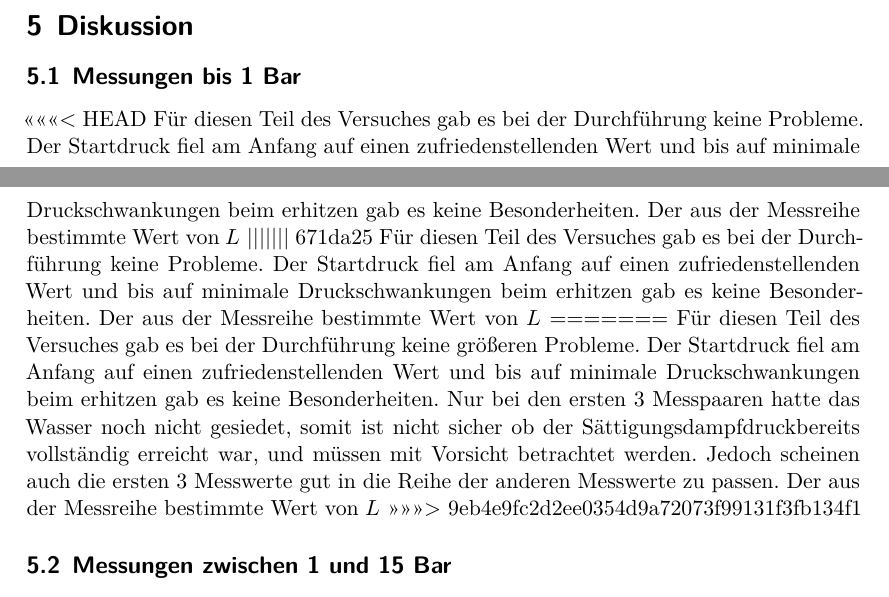
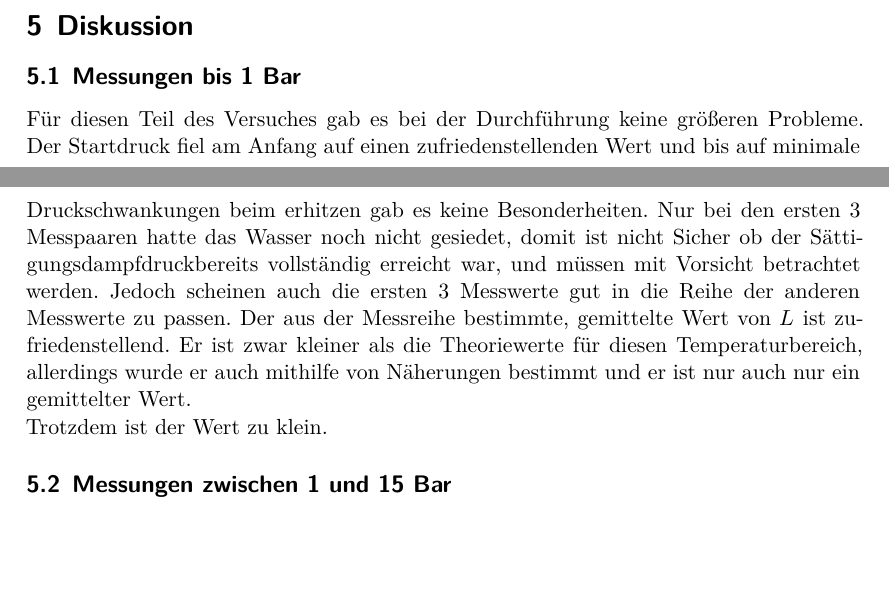
Before and after one commit to BenediktSan/AnfaengerPraktikum2020, a LaTeX document (4. V203/latex/Protokoll_V203.tex, which reads 4. V203/latex/diskussion.tex): two parts of pages 11 and 12 of 17, joined at a grey line, cut so that both start at the same text, the shorter picture padded with empty space. Compiled offline with XeLaTeX.

Commit message:
finally finished

```diff
--- a/4. V203/latex/diskussion.tex
+++ b/4. V203/latex/diskussion.tex
@@ -1,23 +1,13 @@
 \section{Diskussion}
 \subsection{Messungen bis 1 Bar}
 
-<<<<<<< HEAD
-Für diesen Teil des Versuches gab es bei der Durchführung keine Probleme. Der Startdruck fiel am Anfang auf einen
-zufriedenstellenden Wert und bis auf minimale Druckschwankungen beim erhitzen gab es keine Besonderheiten.
-Der aus der Messreihe bestimmte Wert von $L$
-||||||| 671da25
-Für diesen Teil des Versuches gab es bei der Durchführung keine Probleme. Der Startdruck fiel am Anfang auf einen
-zufriedenstellenden Wert und bis auf minimale Druckschwankungen beim erhitzen gab es keine Besonderheiten.
-Der aus der Messreihe bestimmte Wert von $L$
-=======
 Für diesen Teil des Versuches gab es bei der Durchführung keine größeren Probleme. Der Startdruck fiel am Anfang auf einen
 zufriedenstellenden Wert und bis auf minimale Druckschwankungen beim erhitzen gab es keine Besonderheiten. Nur bei den ersten
-3 Messpaaren hatte das Wasser noch nicht gesiedet, somit ist nicht sicher ob der Sättigungsdampfdruckbereits vollständig erreicht war,
+3 Messpaaren hatte das Wasser noch nicht gesiedet, domit ist nicht Sicher ob der Sättigungsdampfdruckbereits vollständig erreicht war,
 und müssen mit Vorsicht betrachtet werden. Jedoch scheinen auch die ersten 3 Messwerte gut in die Reihe der anderen Messwerte zu passen.
-Der aus der Messreihe bestimmte Wert von $L$
->>>>>>> 9eb4e9fc2d2ee0354d9a72073f99131f3fb134f1
-
-
+Der aus der Messreihe bestimmte, gemittelte Wert von $L$ ist zufriedenstellend. Er ist zwar kleiner als die Theoriewerte für diesen Temperaturbereich,
+allerdings wurde er auch mithilfe von Näherungen bestimmt und er ist nur auch nur ein gemittelter Wert. \\
+Trotzdem ist der Wert zu klein.
 
 
 \subsection{Messungen zwischen 1 und 15 Bar}
```
